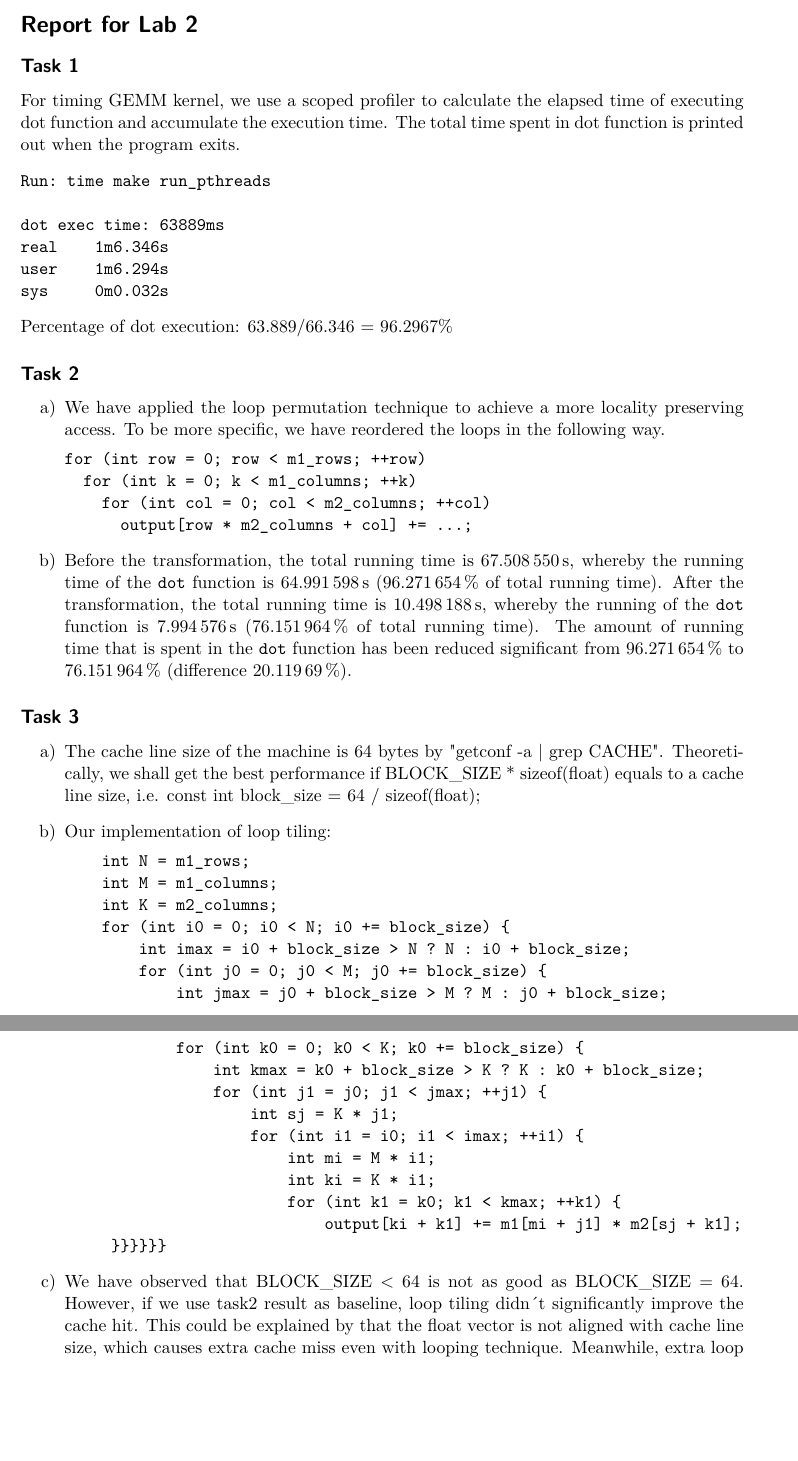
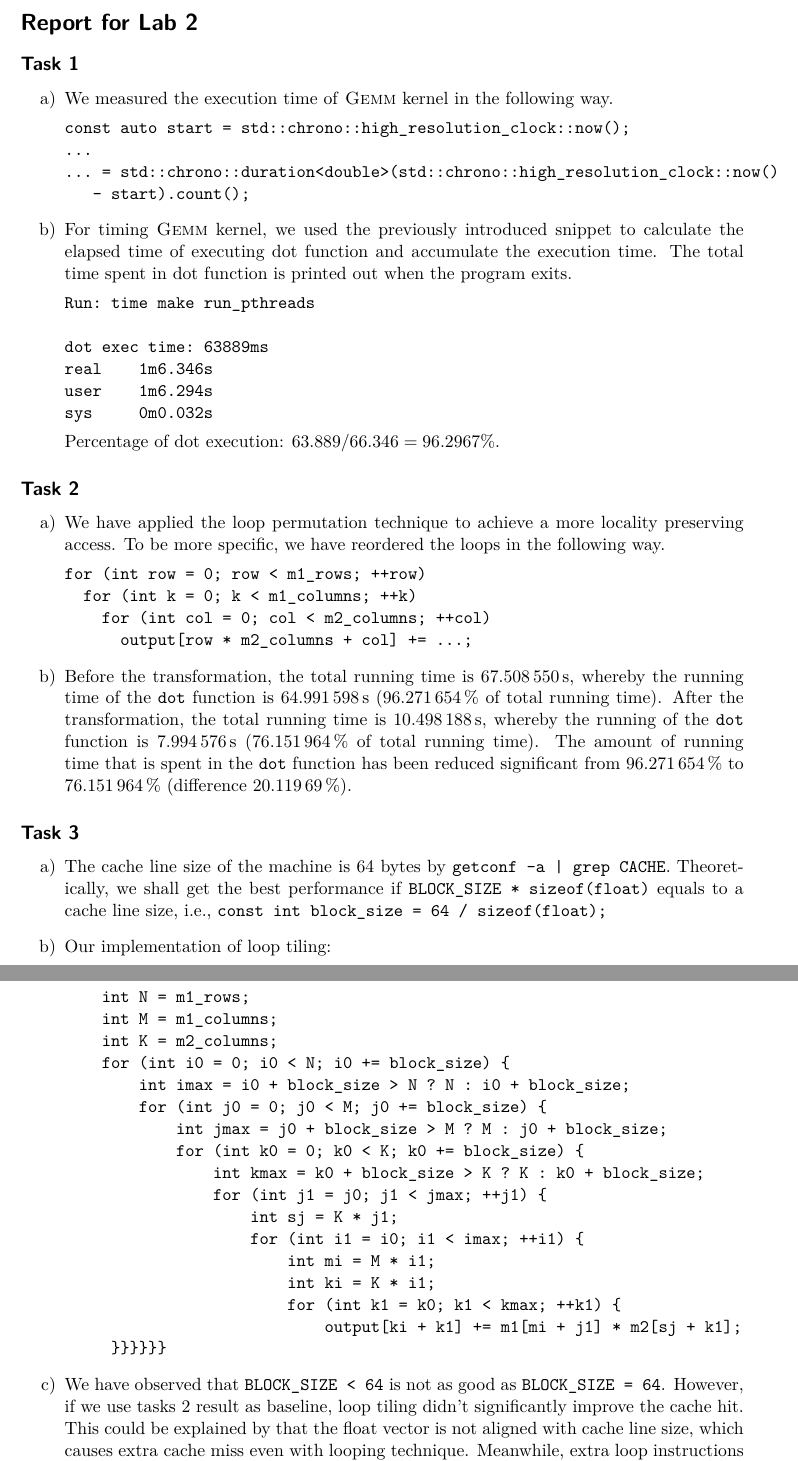
Before and after one commit to hj-93/DAT400-High-Performance-Parallel-Programming, a LaTeX document (reports/lab2/lab2.tex): two parts of pages 1 and 2 of 4, joined at a grey line, cut so that both start at the same text, the shorter picture padded with empty space. Compiled offline with pdfLaTeX; an older LaTeX class or package is replaced by its successor.

Commit message:
lab2 report: Finalize report

```diff
--- a/reports/lab2/lab2.tex
+++ b/reports/lab2/lab2.tex
@@ -31,7 +31,16 @@
 
 \section*{Report for Lab 2}
 \subsection*{Task 1}
-For timing GEMM kernel, we use a scoped profiler to calculate the elapsed time of executing dot function and accumulate the execution time. The total time spent in dot function is printed out when the program exits.
+\begin{enumerate}[label=\alph*)]
+\item We measured the execution time of \textsc{Gemm} kernel in the following way.
+\begin{verbatim}
+const auto start = std::chrono::high_resolution_clock::now();
+...
+... = std::chrono::duration<double>(std::chrono::high_resolution_clock::now()
+			- start).count();
+\end{verbatim}
+
+\item For timing \textsc{Gemm} kernel, we used the previously introduced snippet to calculate the elapsed time of executing dot function and accumulate the execution time. The total time spent in dot function is printed out when the program exits.
 \begin{verbatim}
 Run: time make run_pthreads
 
@@ -40,7 +49,8 @@ real    1m6.346s
 user    1m6.294s
 sys     0m0.032s
 \end{verbatim}
-Percentage of dot execution: 63.889/66.346 = 96.2967\%
+Percentage of dot execution: $63.889 / 66.346 = 96.2967\%$.
+\end{enumerate}
 
 \subsection*{Task 2}
 \begin{enumerate}[label=\alph*)]
@@ -66,7 +76,7 @@ for (int row = 0; row < m1_rows; ++row)
 
 \subsection*{Task 3}
 \begin{enumerate}[label=\alph*)]
-\item The cache line size of the machine is 64 bytes by "getconf -a | grep CACHE". Theoretically, we shall get the best performance if BLOCK\_SIZE * sizeof(float) equals to a cache line size, i.e. const int block\_size = 64 / sizeof(float);
+\item The cache line size of the machine is 64 bytes by \texttt{getconf -a | grep CACHE}. Theoretically, we shall get the best performance if \verb|BLOCK_SIZE * sizeof(float)| equals to a cache line size, i.e., \verb|const int block_size = 64 / sizeof(float);|
 
 \item Our implementation of loop tiling:
 \begin{verbatim}
@@ -88,7 +98,7 @@ for (int row = 0; row < m1_rows; ++row)
                             output[ki + k1] += m1[mi + j1] * m2[sj + k1];
      }}}}}}
 \end{verbatim}
-\item We have observed that BLOCK\_SIZE < 64 is not as good as BLOCK\_SIZE = 64. However, if we use task2 result as baseline, loop tiling didn´t significantly improve the cache hit. This could be explained by that the float vector is not aligned with cache line size, which causes extra cache miss even with looping technique. Meanwhile, extra loop instructions also increase the total execution time. In summary, we got better cache hits, but the total execution time increased.
+\item We have observed that \verb|BLOCK_SIZE < 64| is not as good as \verb|BLOCK_SIZE = 64|. However, if we use tasks 2 result as baseline, loop tiling didn't significantly improve the cache hit. This could be explained by that the float vector is not aligned with cache line size, which causes extra cache miss even with looping technique. Meanwhile, extra loop instructions also increase the total execution time. In summary, we got better cache hits, but the total execution time increased.
 
 %When we increase the BLOCK\_SIZE, the result is getting closer and closer to the one %obtained in task2. Of course, when the BLOCK\_SIZE is big enough, the implementation is %identical to task2 implementation.
 
```
Also changed, not shown: reports/lab2/lab2.pdf, reports/lab2/lab2.tex (4 more changed lines).
